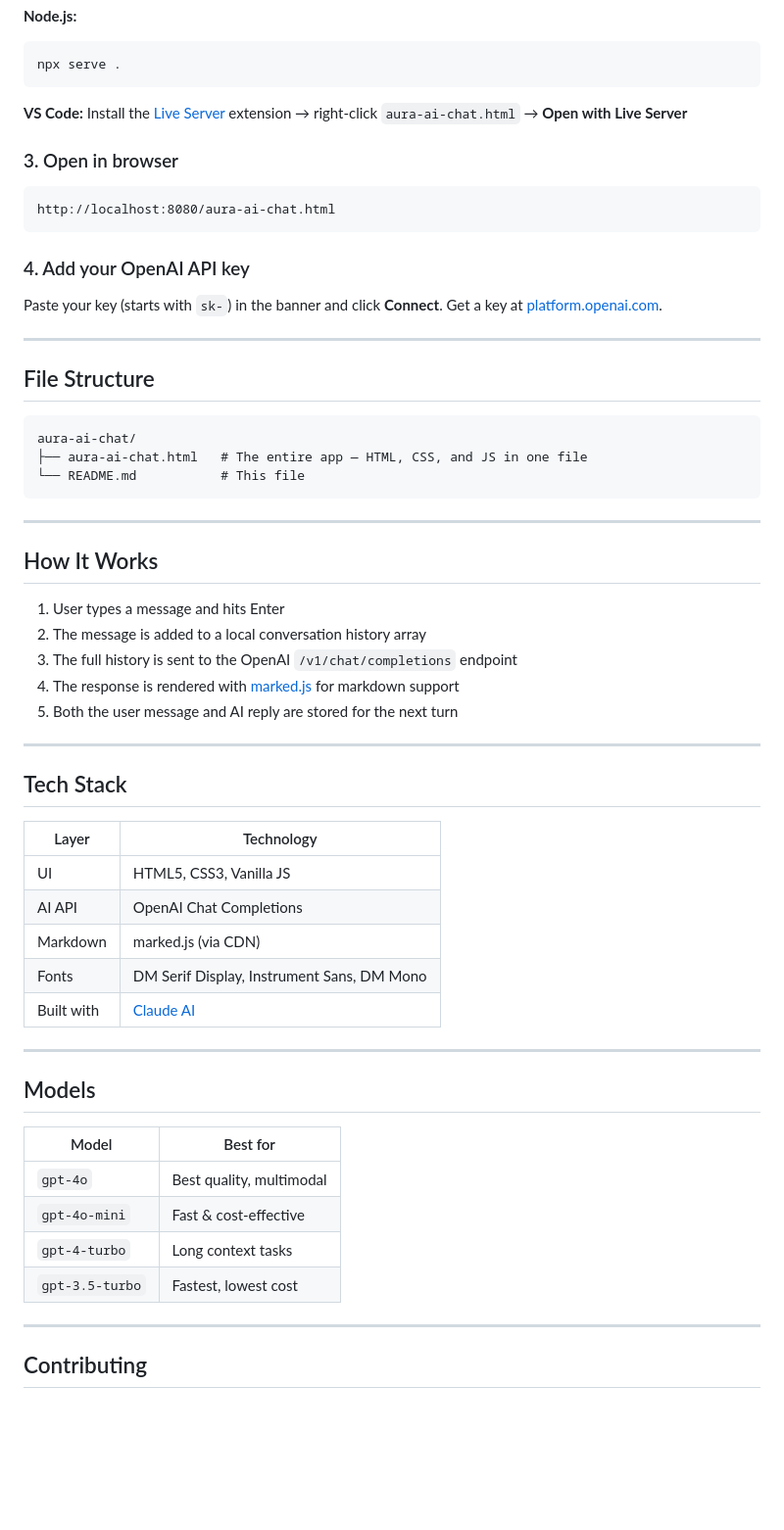
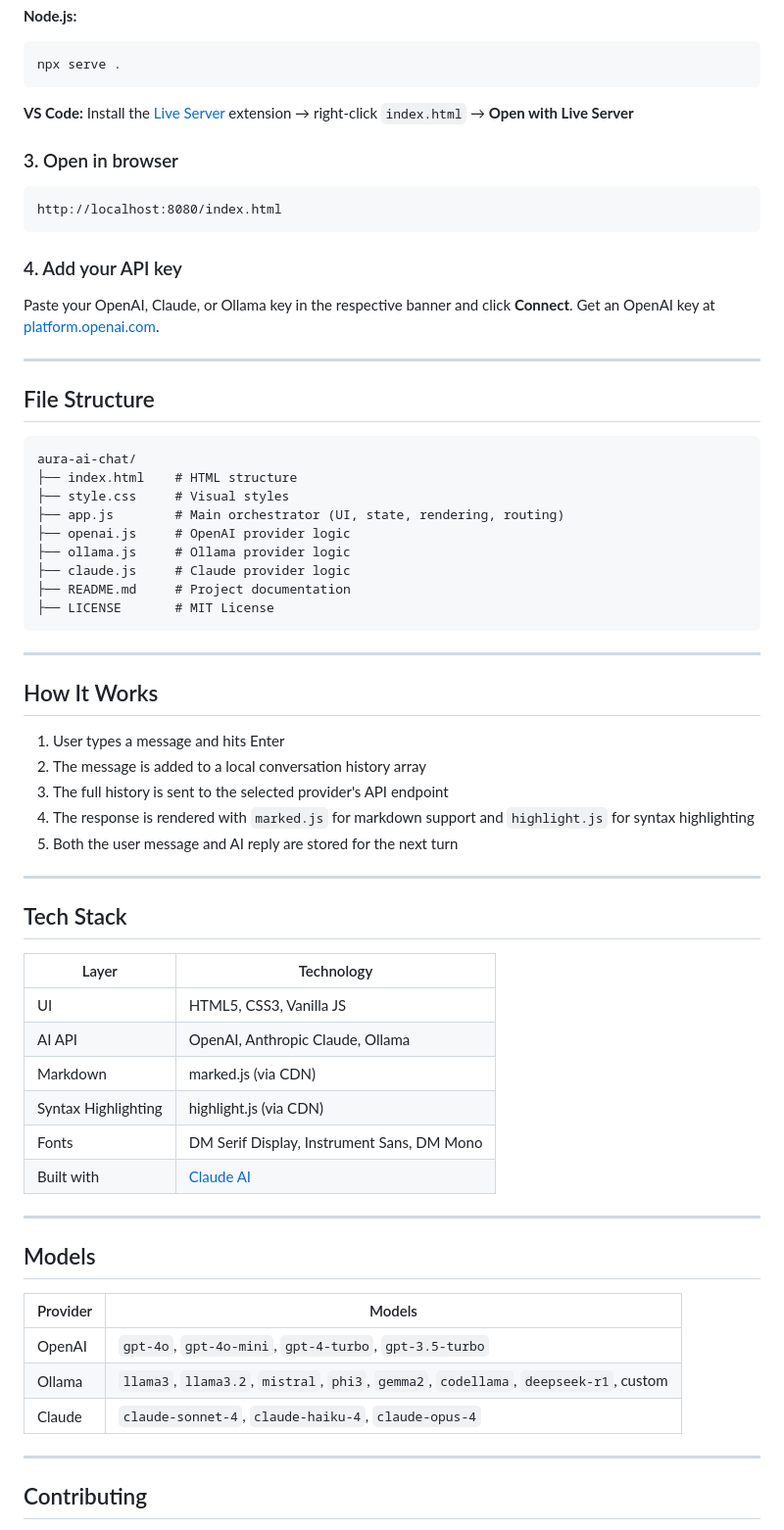
Before and after one commit to rupeshsivasai/aura-ai-chat, a Markdown page: README.md, the part around one of its changes. Shown at 98% size. GitHub-like rendering; blank space fills up the shorter version.

Commit message:
Updated README.md with centered badges and additional provider details

````diff
--- a/README.md
+++ b/README.md
@@ -64,17 +75,17 @@ npx serve .
 ```
 
 **VS Code:**
-Install the [Live Server](https://marketplace.visualstudio.com/items?itemName=ritwickdey.LiveServer) extension → right-click `aura-ai-chat.html` → **Open with Live Server**
+Install the [Live Server](https://marketplace.visualstudio.com/items?itemName=ritwickdey.LiveServer) extension → right-click `index.html` → **Open with Live Server**
 
 ### 3. Open in browser
 
 ```
-http://localhost:8080/aura-ai-chat.html
+http://localhost:8080/index.html
 ```
 
-### 4. Add your OpenAI API key
+### 4. Add your API key
 
-Paste your key (starts with `sk-`) in the banner and click **Connect**. Get a key at [platform.openai.com](https://platform.openai.com/api-keys).
+Paste your OpenAI, Claude, or Ollama key in the respective banner and click **Connect**. Get an OpenAI key at [platform.openai.com](https://platform.openai.com/api-keys).
 
 ---
 
@@ -82,8 +93,14 @@ Paste your key (starts with `sk-`) in the banner and click **Connect**. Get a ke
 
 ```
 aura-ai-chat/
-├── aura-ai-chat.html   # The entire app — HTML, CSS, and JS in one file
-└── README.md           # This file
+├── index.html    # HTML structure
+├── style.css     # Visual styles
+├── app.js        # Main orchestrator (UI, state, rendering, routing)
+├── openai.js     # OpenAI provider logic
+├── ollama.js     # Ollama provider logic
+├── claude.js     # Claude provider logic
+├── README.md     # Project documentation
+├── LICENSE       # MIT License
 ```
 
 ---
@@ -92,8 +109,8 @@ aura-ai-chat/
 
 1. User types a message and hits Enter
 2. The message is added to a local conversation history array
-3. The full history is sent to the OpenAI `/v1/chat/completions` endpoint
-4. The response is rendered with [marked.js](https://marked.js.org/) for markdown support
+3. The full history is sent to the selected provider's API endpoint
+4. The response is rendered with `marked.js` for markdown support and `highlight.js` for syntax highlighting
 5. Both the user message and AI reply are stored for the next turn
 
 ---
@@ -103,8 +120,9 @@ aura-ai-chat/
 | Layer | Technology |
 |-------|-----------|
 | UI | HTML5, CSS3, Vanilla JS |
-| AI API | OpenAI Chat Completions |
+| AI API | OpenAI, Anthropic Claude, Ollama |
 | Markdown | marked.js (via CDN) |
+| Syntax Highlighting | highlight.js (via CDN) |
 | Fonts | DM Serif Display, Instrument Sans, DM Mono |
 | Built with | [Claude AI](https://claude.ai) |
 
@@ -112,12 +130,11 @@ aura-ai-chat/
 
 ## Models
 
-| Model | Best for |
-|-------|---------|
-| `gpt-4o` | Best quality, multimodal |
-| `gpt-4o-mini` | Fast & cost-effective |
-| `gpt-4-turbo` | Long context tasks |
-| `gpt-3.5-turbo` | Fastest, lowest cost |
+| Provider | Models |
+|----------|--------|
+| OpenAI | `gpt-4o`, `gpt-4o-mini`, `gpt-4-turbo`, `gpt-3.5-turbo` |
+| Ollama | `llama3`, `llama3.2`, `mistral`, `phi3`, `gemma2`, `codellama`, `deepseek-r1`, custom |
+| Claude | `claude-sonnet-4`, `claude-haiku-4`, `claude-opus-4` |
 
 ---
 
````
Also changed, not shown: other parts of README.md (+16 -5 lines).
